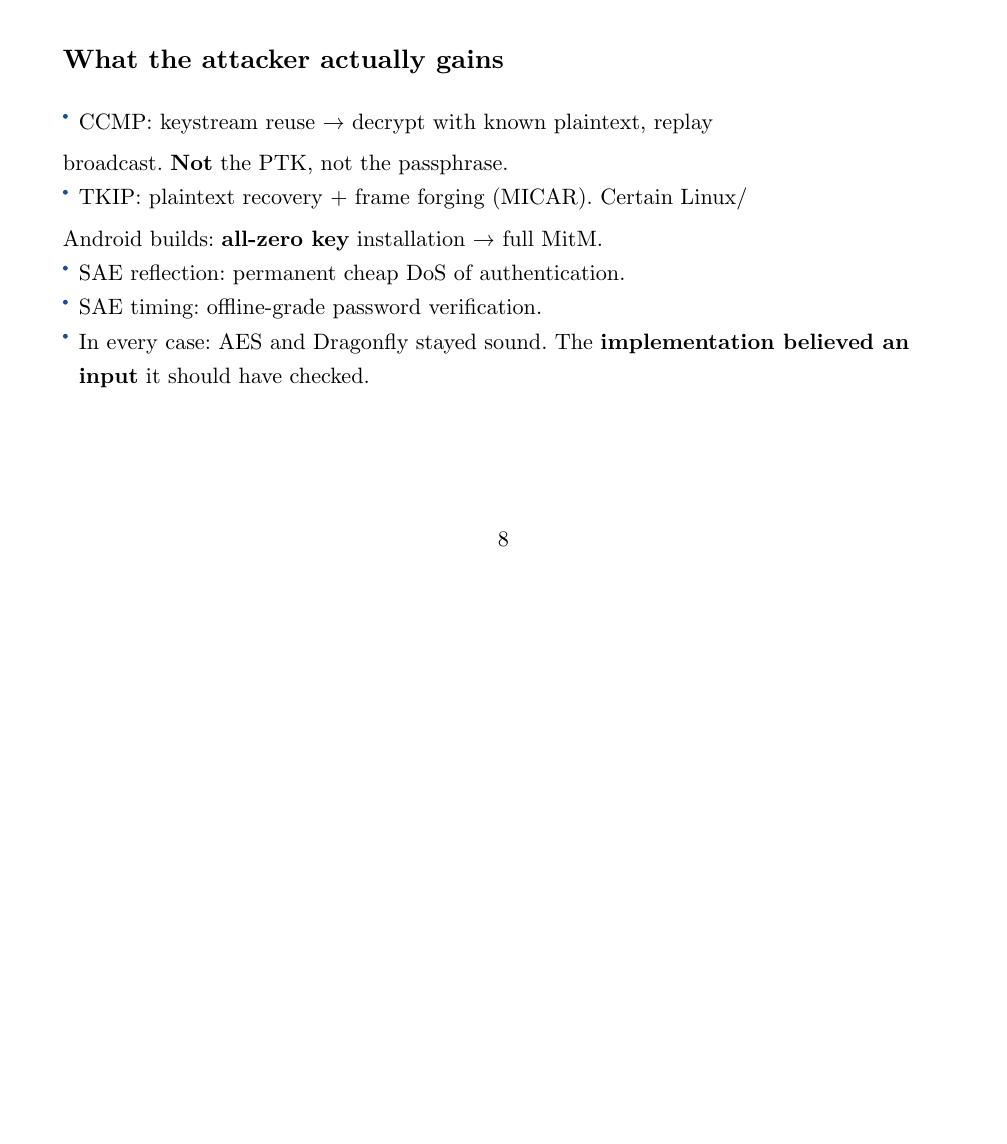
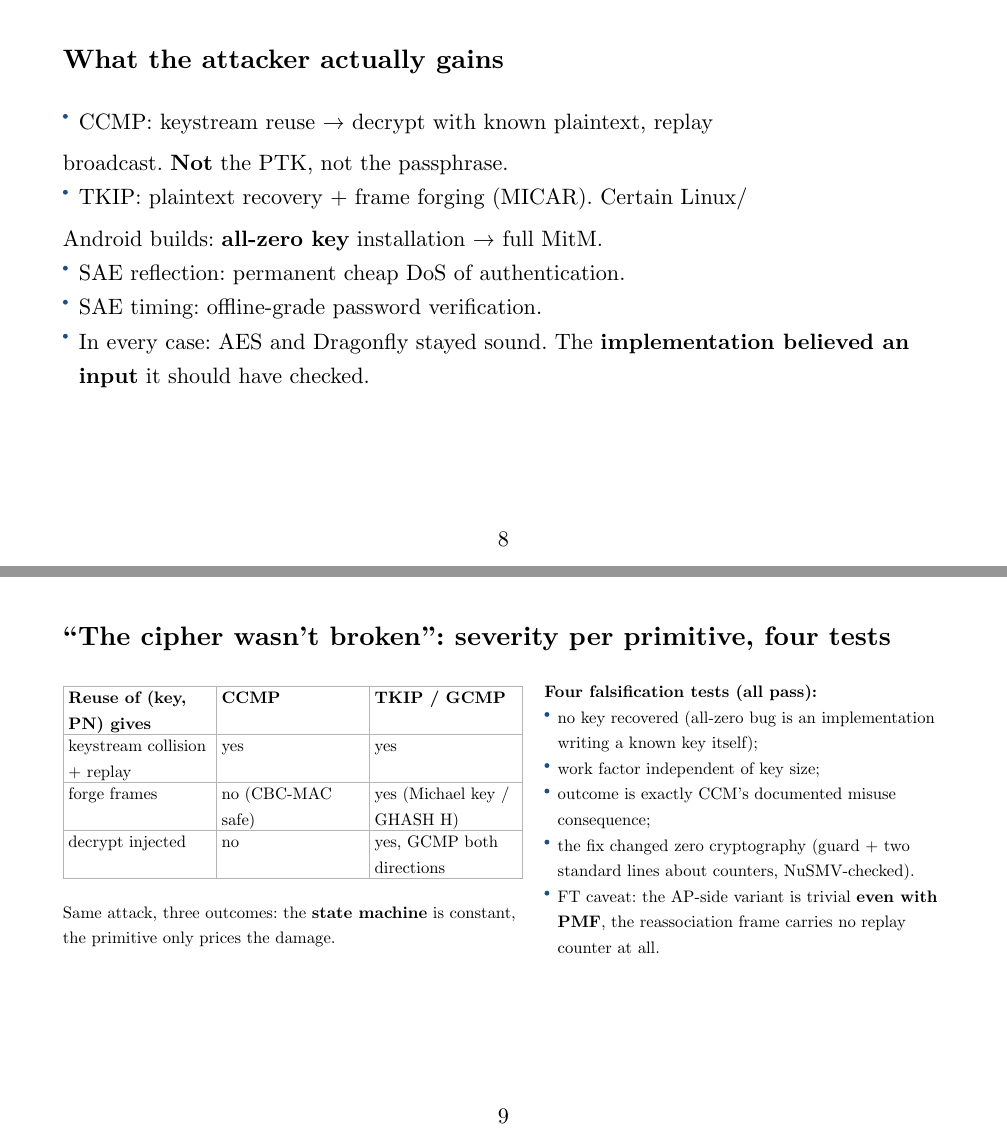
Before and after one commit to jpnt/MESCC-DECYS, a Typst document (m4-cybersecurity-research/slides.typ): page 8 of 13 before the commit and pages 8 and 9 of 14 after it, the two joined at a grey line, the shorter picture padded with empty space. Compiled offline with Typst 0.15.

Commit message:
M4: slide for per-cipher severity and falsification criteria; README page counts
Co-authored-by: Copilot <223556219+Copilot@users.noreply.github.com>

```diff
--- a/m4-cybersecurity-research/slides.typ
+++ b/m4-cybersecurity-research/slides.typ
@@ -160,3 +160,7 @@
  believed an input* it should have checked.
 ]
 
+// ---- 8b severity by cipher + the falsification criteria ------------------
+#slide[
+ #text(size: 24pt, weight: "bold")["The cipher wasn't broken": severity per
+ primitive, four tests]
@@ -163,3 +176,26 @@
+       table.header([*Reuse of (key, PN) gives*], [*CCMP*], [*TKIP / GCMP*]),
+       [keystream collision + replay], [yes], [yes],
+       [forge frames], [no (CBC-MAC safe)], [yes (Michael key / GHASH H)],
+       [decrypt injected], [no], [yes, GCMP both directions],
+     )
+     #v(0.5em)
+     Same attack, three outcomes: the *state machine* is constant, the
+     primitive only prices the damage.
+   ],
+   block[
+     #set text(size: 15pt)
+     *Four falsification tests (all pass):*
+     - no key recovered (all-zero bug is an implementation writing a
+       known key itself);
+     - work factor independent of key size;
+     - outcome is exactly CCM's documented misuse consequence;
+     - the fix changed zero cryptography (guard + two standard lines
+       about counters, NuSMV-checked).
+     - FT caveat: the AP-side variant is trivial *even with PMF*, the
+       reassociation frame carries no replay counter at all.
+   ])
+]
+
 // ---- 9 mitigations -------------------------------------------------------
 #slide[
  #text(size: 24pt, weight: "bold")[Mitigations and evolution]
```
Also changed, not shown: m4-cybersecurity-research/README.md, m4-cybersecurity-research/slides.typ (9 more changed lines).
